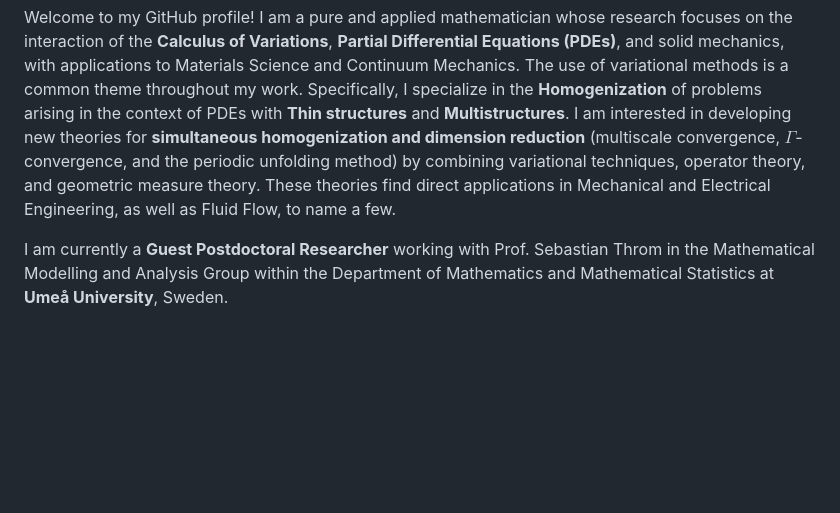
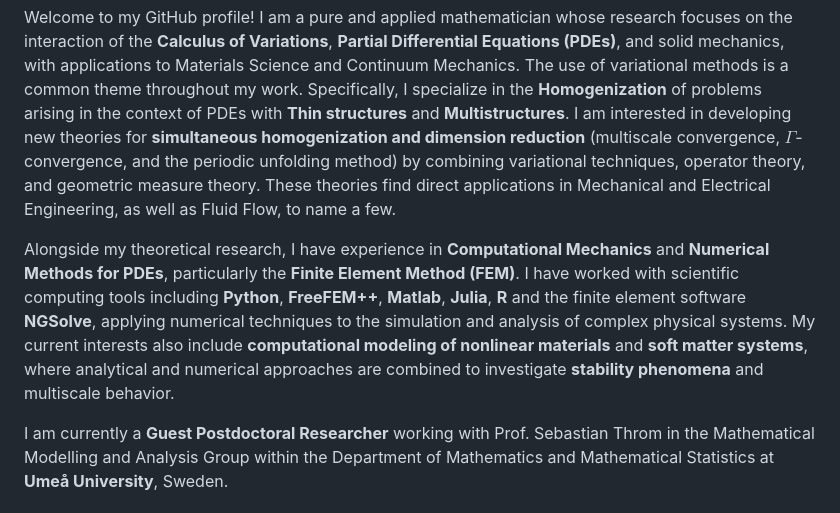
Before and after one commit to pedrohernandez-jpg/pedrohernandez-jpg.github.io, a Markdown page: README.md, the part around the change. Drawn GitHub-style; blank space fills up the shorter version.

Commit message:
Update README with computational mechanics expertise
Added information about computational mechanics and numerical methods experience.

```diff
--- a/README.md
+++ b/README.md
@@ -1,6 +1,8 @@
 # Pedro Hernández-Llanos, Ph.D.
 
 Welcome to my GitHub profile! I am a pure and applied mathematician whose research focuses on the interaction of the **Calculus of Variations**, **Partial Differential Equations (PDEs)**, and solid mechanics, with applications to Materials Science and Continuum Mechanics. The use of variational methods is a common theme throughout my work. Specifically, I specialize in the **Homogenization** of problems arising in the context of PDEs with **Thin structures** and **Multistructures**. I am interested in developing new theories for **simultaneous homogenization and dimension reduction** (multiscale convergence, $\Gamma$-convergence, and the periodic unfolding method) by combining variational techniques, operator theory, and geometric measure theory. These theories find direct applications in Mechanical and Electrical Engineering, as well as Fluid Flow, to name a few.
+
+Alongside my theoretical research, I have experience in **Computational Mechanics** and **Numerical Methods for PDEs**, particularly the **Finite Element Method (FEM)**. I have worked with scientific computing tools including **Python**, **FreeFEM++**, **Matlab**, **Julia**, **R** and the finite element software **NGSolve**, applying numerical techniques to the simulation and analysis of complex physical systems. My current interests also include **computational modeling of nonlinear materials** and **soft matter systems**, where analytical and numerical approaches are combined to investigate **stability phenomena** and multiscale behavior.
 
 I am currently a **Guest Postdoctoral Researcher** working with Prof. Sebastian Throm in the Mathematical Modelling and Analysis Group within the Department of Mathematics and Mathematical Statistics at **Umeå University**, Sweden.
 
```
